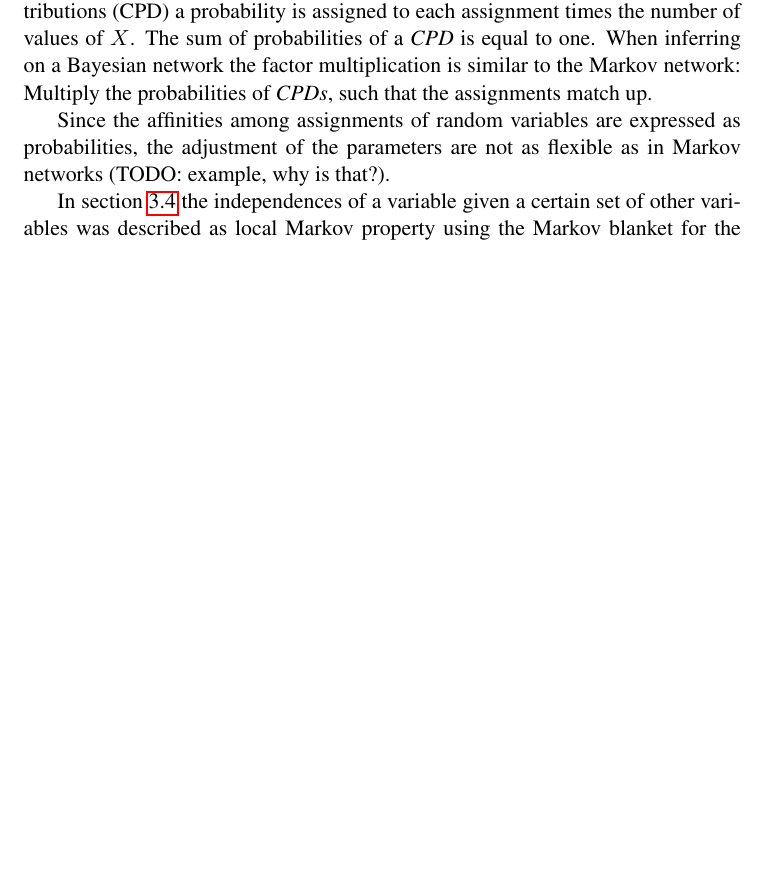
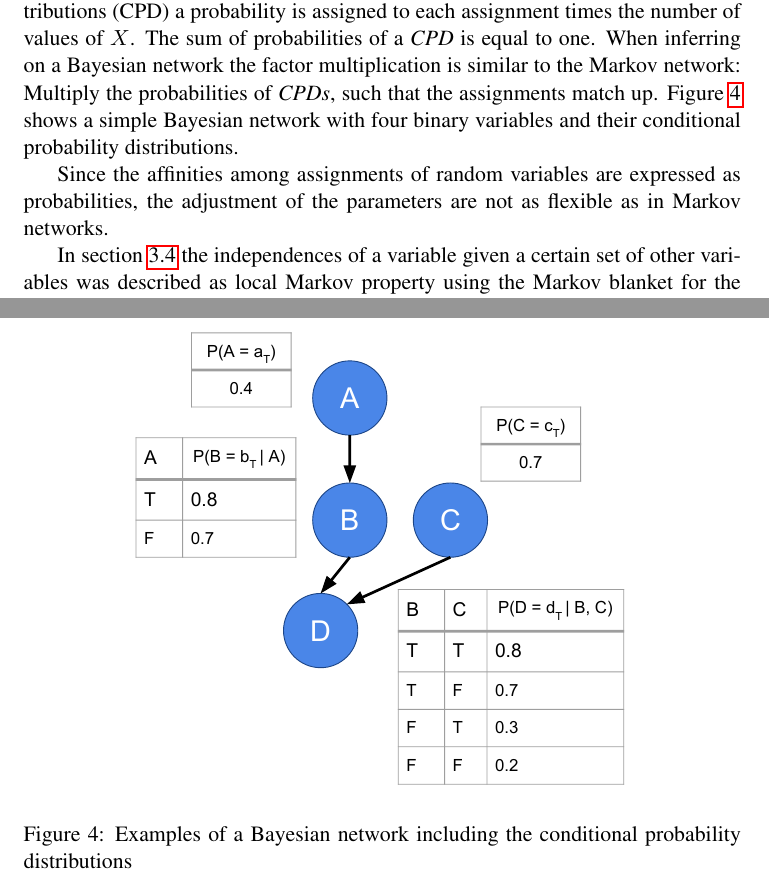
Before and after one commit to davidsparkles/seminararbeit-ugm, a LaTeX document (main.tex, which reads tex/related.tex): part of page 10 of 14 before the commit and two parts of pages 10 and 11 of 15 after it, the two joined at a grey line, cut so that both start at the same text, the shorter picture padded with empty space. Compiled offline with pdfLaTeX.

Commit message:
Update on Overleaf.

```diff
--- a/tex/related.tex
+++ b/tex/related.tex
@@ -9,9 +9,17 @@ As the Markov network, the Bayesian network is also a method for representing pr
 
 The main difference between the Bayesian and the Markov network is that the first one has directed edges whereas the second has undirected ones. Furthermore the Bayesian network is restricted to be acyclic. This means that the dependency between two random variables can never be mutual but only one-directional. Thus, the edge $(A, B)$ would indicate that $B$ depends on $A$ and that their is no path from $B$ to $A$, which means that $A$ is the cause and $B$ the effect in this particular relation.
 
-In the contrary to Markov networks the Bayesian network is able to assign the parameters by using probabilities. Because of the condition, that the graph is an acyclic directed graph, the number of variables, on which a variable $X$ depends, is equal to the number of its incoming edges. Using conditional probability distributions (CPD) a probability is assigned to each assignment times the number of values of $X$. The sum of probabilities of a \textit{CPD} is equal to one. When inferring on a Bayesian network the factor multiplication is similar to the Markov network: Multiply the probabilities of \textit{CPDs}, such that the assignments match up.
+In the contrary to Markov networks the Bayesian network is able to assign the parameters by using probabilities. Because of the condition, that the graph is an acyclic directed graph, the number of variables, on which a variable $X$ depends, is equal to the number of its incoming edges. Using conditional probability distributions (CPD) a probability is assigned to each assignment times the number of values of $X$. The sum of probabilities of a \textit{CPD} is equal to one. When inferring on a Bayesian network the factor multiplication is similar to the Markov network: Multiply the probabilities of \textit{CPDs}, such that the assignments match up. Figure \ref{fig:bayes} shows a simple Bayesian network with four binary variables and their conditional probability distributions.
 
-Since the affinities among assignments of random variables are expressed as probabilities, the adjustment of the parameters are not as flexible as in Markov networks (TODO: example, why is that?).
+\begin{figure}[htpb]
+  \centering
+  	\includegraphics[scale=0.6]{img/bayes.pdf}
+  \caption{Examples of a Bayesian network including the conditional probability distributions}
+  \label{fig:bayes}
+\end{figure}
+
+Since the affinities among assignments of random variables are expressed as probabilities, the adjustment of the parameters are not as flexible as in Markov networks.
+% TODO: example, why is that?
 
 In section \ref{sec:indep} the independences of a variable given a certain set of other variables was described as local Markov property using the Markov blanket for the Markov network. Also in Bayesian networks every node has a Markov blanket, for which holds that: Given the Markov blanket of a node, this node is independent from all variables unequal to the Markov blanket and the node itself. In Bayesian networks the Markov blanket includes the parents, the children and the other parents of the children. Using this property, the inference on those networks can be elevated dramatically in terms of computation time and space.
 
```
